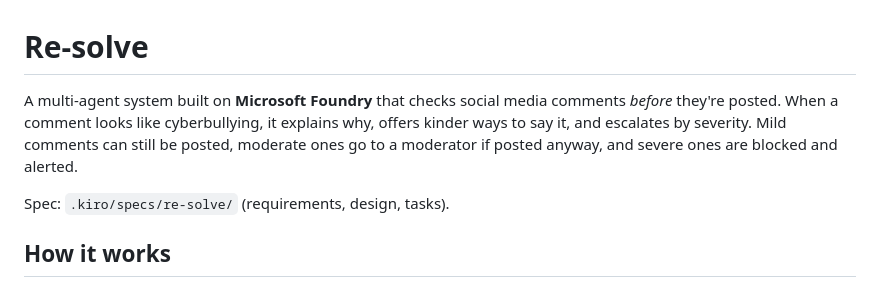
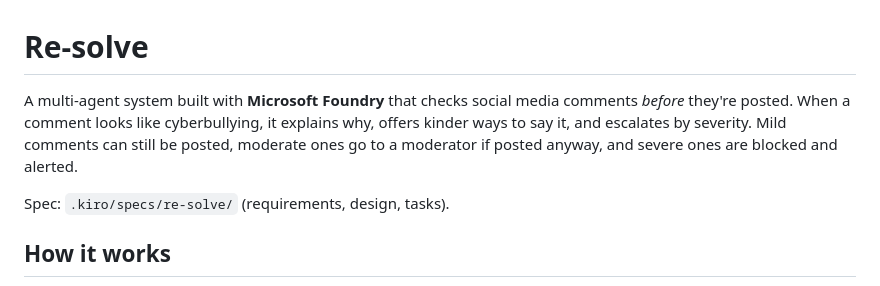
Before and after one commit to Salam721/Re-solve, a Markdown page: README.md, the part around the change. Rendered like a GitHub page.

Commit message:
Fix typo in README.md regarding Microsoft Foundry

```diff
--- a/README.md
+++ b/README.md
@@ -1,6 +1,6 @@
 # Re-solve
 
-A multi-agent system built on **Microsoft Foundry** that checks social media comments *before* they're posted. When a comment looks like cyberbullying, it explains why, offers kinder ways to say it, and escalates by severity. Mild comments can still be posted, moderate ones go to a moderator if posted anyway, and severe ones are blocked and alerted.
+A multi-agent system built with **Microsoft Foundry** that checks social media comments *before* they're posted. When a comment looks like cyberbullying, it explains why, offers kinder ways to say it, and escalates by severity. Mild comments can still be posted, moderate ones go to a moderator if posted anyway, and severe ones are blocked and alerted.
 
 Spec: `.kiro/specs/re-solve/` (requirements, design, tasks).
 
```
